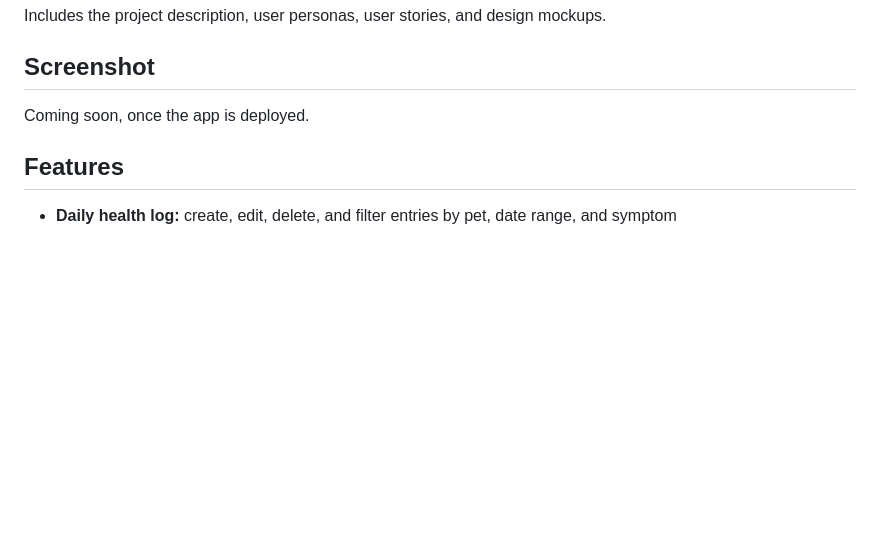
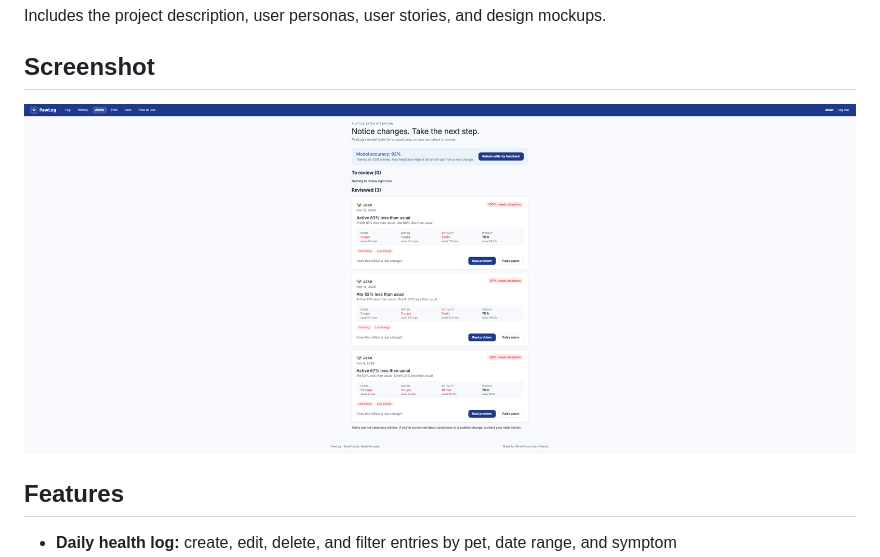
Before and after one commit to BryanSJamesDev/pawlog, a Markdown page: README.md, the part around the change. Rendered like a GitHub page; pictures changed too: images/alerts.png (added); blank space fills up the shorter version.

Commit message:
Update README with live site, screenshot, and updated design doc

```diff
--- a/README.md
+++ b/README.md
@@ -27,7 +27,7 @@ Includes the project description, user personas, user stories, and design mockup
 
 ## Screenshot
 
-Coming soon, once the app is deployed.
+![PawLog Alerts page showing a flagged entry and model accuracy](images/alerts.png)
 
 ## Features
 
```
